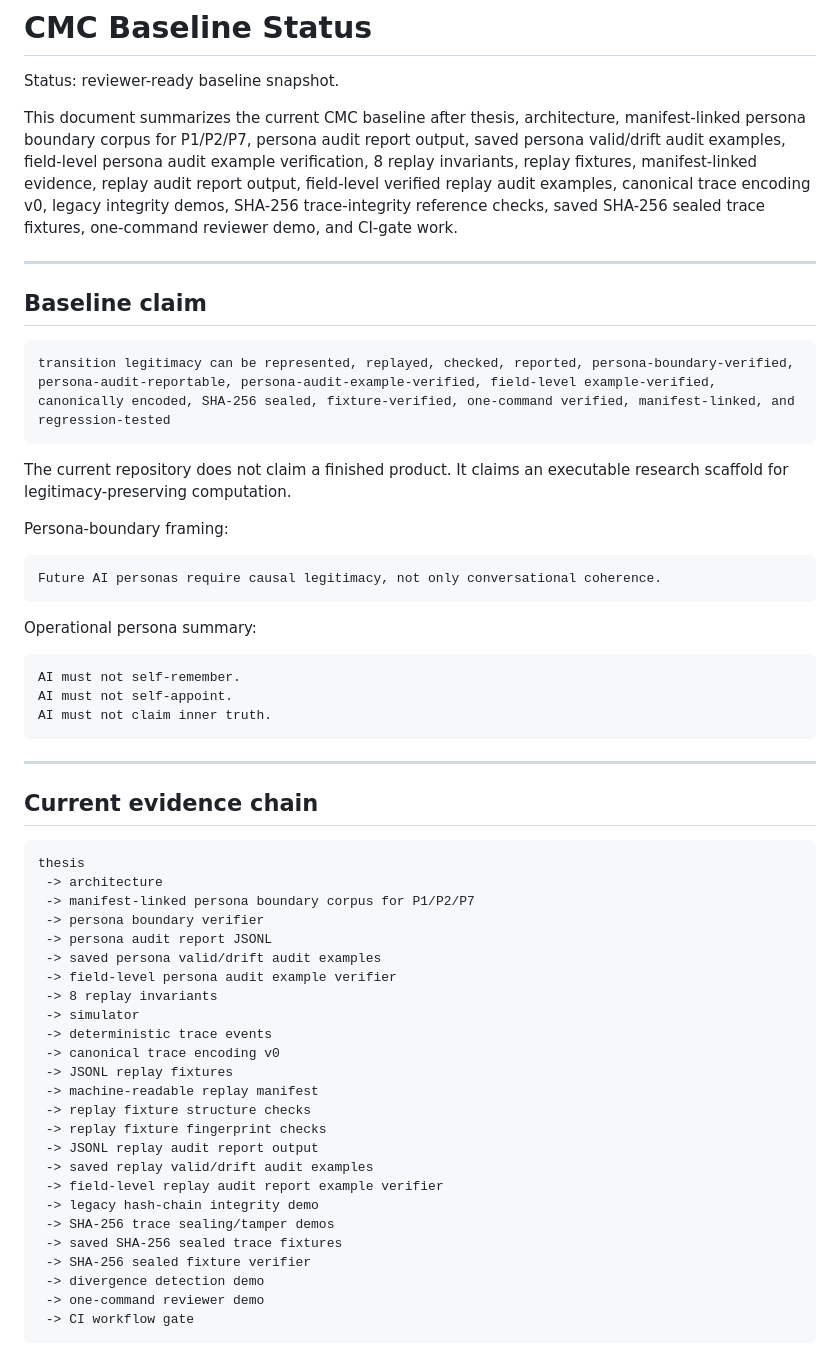
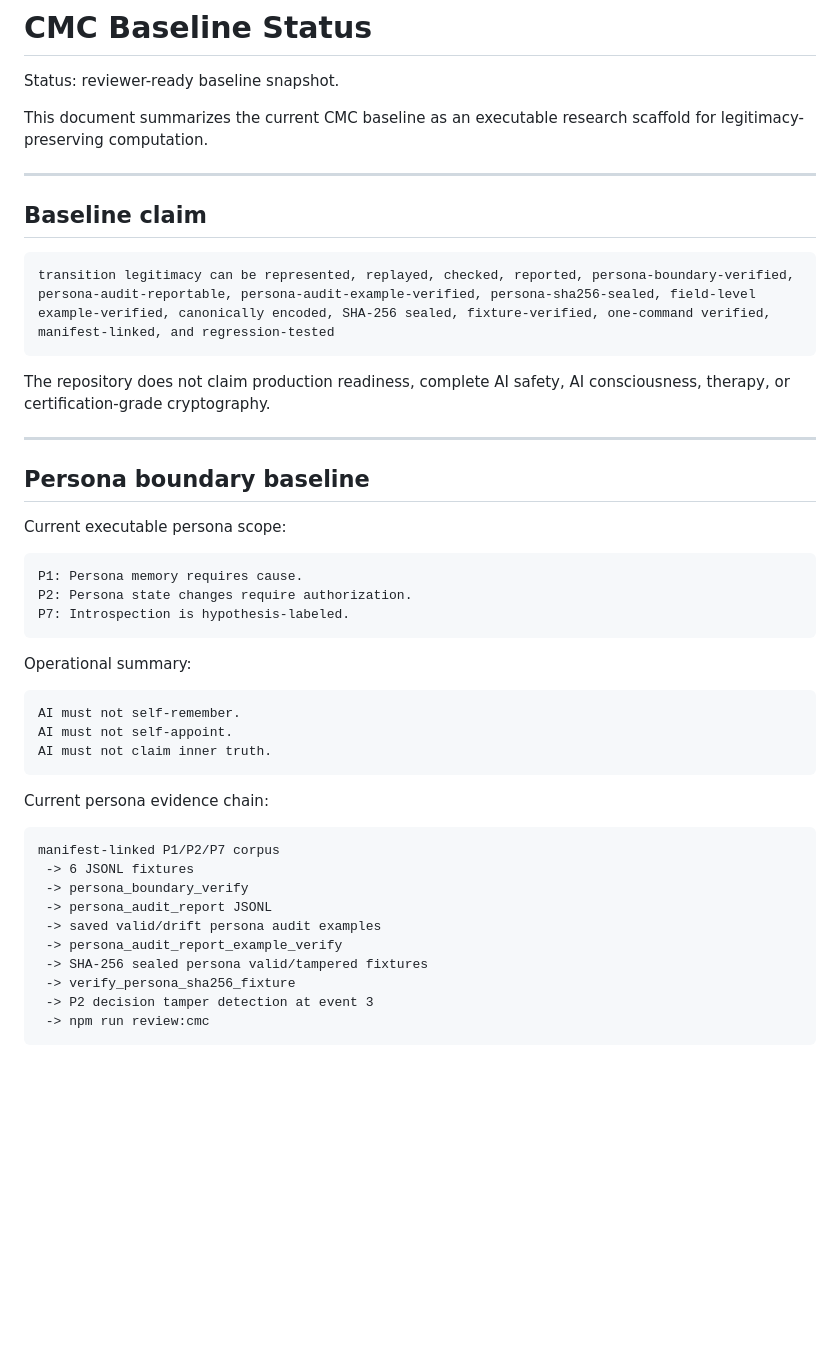
Before and after one commit to safal207/CaPU, a Markdown page: docs/hardware/CMC_BASELINE_STATUS.md, the part around one of its changes. Drawn GitHub-style; blank space fills up the shorter version.

Commit message:
docs(cmc): compact baseline with sealed persona evidence

````diff
--- a/docs/hardware/CMC_BASELINE_STATUS.md
+++ b/docs/hardware/CMC_BASELINE_STATUS.md
@@ -2,25 +2,31 @@
 
 Status: reviewer-ready baseline snapshot.
 
-This document summarizes the current CMC baseline after thesis, architecture, manifest-linked persona boundary corpus for P1/P2/P7, persona audit report output, saved persona valid/drift audit examples, field-level persona audit example verification, 8 replay invariants, replay fixtures, manifest-linked evidence, replay audit report output, field-level verified replay audit examples, canonical trace encoding v0, legacy integrity demos, SHA-256 trace-integrity reference checks, saved SHA-256 sealed trace fixtures, one-command reviewer demo, and CI-gate work.
+This document summarizes the current CMC baseline as an executable research scaffold for legitimacy-preserving computation.
 
 ---
 
 ## Baseline claim
 
 ```text
-transition legitimacy can be represented, replayed, checked, reported, persona-boundary-verified, persona-audit-reportable, persona-audit-example-verified, field-level example-verified, canonically encoded, SHA-256 sealed, fixture-verified, one-command verified, manifest-linked, and regression-tested
+transition legitimacy can be represented, replayed, checked, reported, persona-boundary-verified, persona-audit-reportable, persona-audit-example-verified, persona-sha256-sealed, field-level example-verified, canonically encoded, SHA-256 sealed, fixture-verified, one-command verified, manifest-linked, and regression-tested
 ```
 
-The current repository does not claim a finished product. It claims an executable research scaffold for legitimacy-preserving computation.
+The repository does not claim production readiness, complete AI safety, AI consciousness, therapy, or certification-grade cryptography.
 
-Persona-boundary framing:
+---
+
+## Persona boundary baseline
+
+Current executable persona scope:
 
 ```text
-Future AI personas require causal legitimacy, not only conversational coherence.
+P1: Persona memory requires cause.
+P2: Persona state changes require authorization.
+P7: Introspection is hypothesis-labeled.
 ```
 
-Operational persona summary:
+Operational summary:
 
 ```text
 AI must not self-remember.
@@ -28,35 +34,18 @@ AI must not self-appoint.
 AI must not claim inner truth.
 ```
 
----
-
-## Current evidence chain
+Current persona evidence chain:
 
 ```text
-thesis
- -> architecture
- -> manifest-linked persona boundary corpus for P1/P2/P7
- -> persona boundary verifier
- -> persona audit report JSONL
- -> saved persona valid/drift audit examples
- -> field-level persona audit example verifier
- -> 8 replay invariants
- -> simulator
- -> deterministic trace events
- -> canonical trace encoding v0
- -> JSONL replay fixtures
- -> machine-readable replay manifest
- -> replay fixture structure checks
- -> replay fixture fingerprint checks
- -> JSONL replay audit report output
- -> saved replay valid/drift audit examples
- -> field-level replay audit report example verifier
- -> legacy hash-chain integrity demo
- -> SHA-256 trace sealing/tamper demos
- -> saved SHA-256 sealed trace fixtures
- -> SHA-256 sealed fixture verifier
- -> divergence detection demo
- -> one-command reviewer demo
- -> CI workflow gate
+manifest-linked P1/P2/P7 corpus
+ -> 6 JSONL fixtures
+ -> persona_boundary_verify
+ -> persona_audit_report JSONL
+ -> saved valid/drift persona audit examples
+ -> persona_audit_report_example_verify
+ -> SHA-256 sealed persona valid/tampered fixtures
+ -> verify_persona_sha256_fixture
+ -> P2 decision tamper detection at event 3
+ -> npm run review:cmc
 ```
 
````
Also changed, not shown: other parts of docs/hardware/CMC_BASELINE_STATUS.md (+47 -130 lines).
